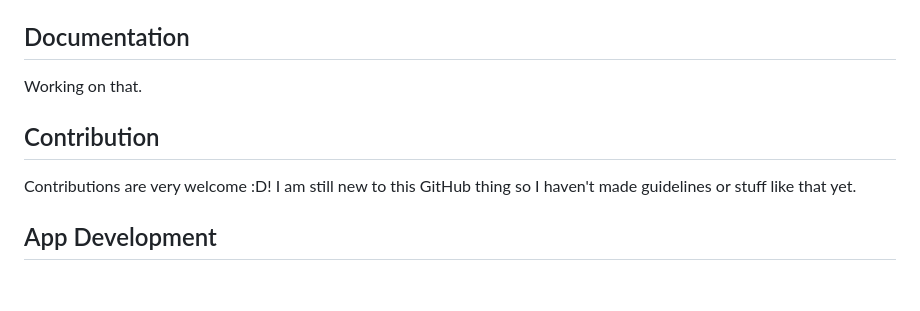
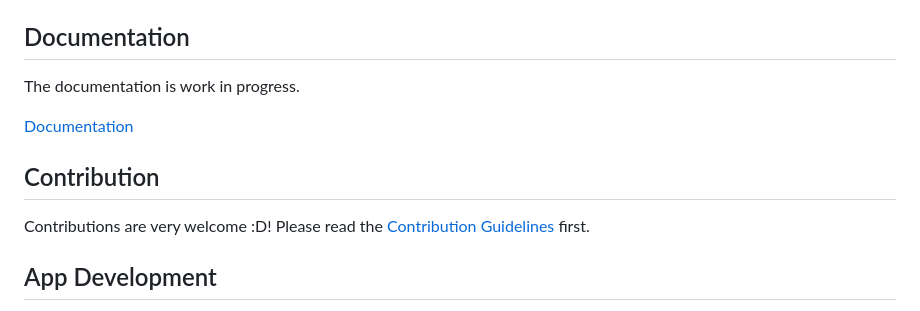
Before and after one commit to nerfcats/lunix, a Markdown page: README.md, the part around the change. Rendered like a GitHub page; blank space fills up the shorter version.

Commit message:
docs: update README.md

```diff
--- a/README.md
+++ b/README.md
@@ -77,10 +77,12 @@ In the main directory where you cloned Lunix, run the Run.sh script with `./Run.
 To run Lunix manually, go to the bootloader directory (lunix-bl) and type `./lunix-bl`. If it returns a file missing error run `./lunix-bl -b` to rerun the post build script.
 
 ## Documentation
-Working on that.
+The documentation is work in progress.
+
+[Documentation](/documentation)
 
 ## Contribution
-Contributions are very welcome :D! I am still new to this GitHub thing so I haven't made guidelines or stuff like that yet.
+Contributions are very welcome :D! Please read the [Contribution Guidelines](/documentation/Contributing.md) first.
 
 ## App Development
 For now Lunix can only run compiled binaries and bash scripts externally, and C++ kernel code internally. I might add a Lunix scripting language that it can parse and run.
```
